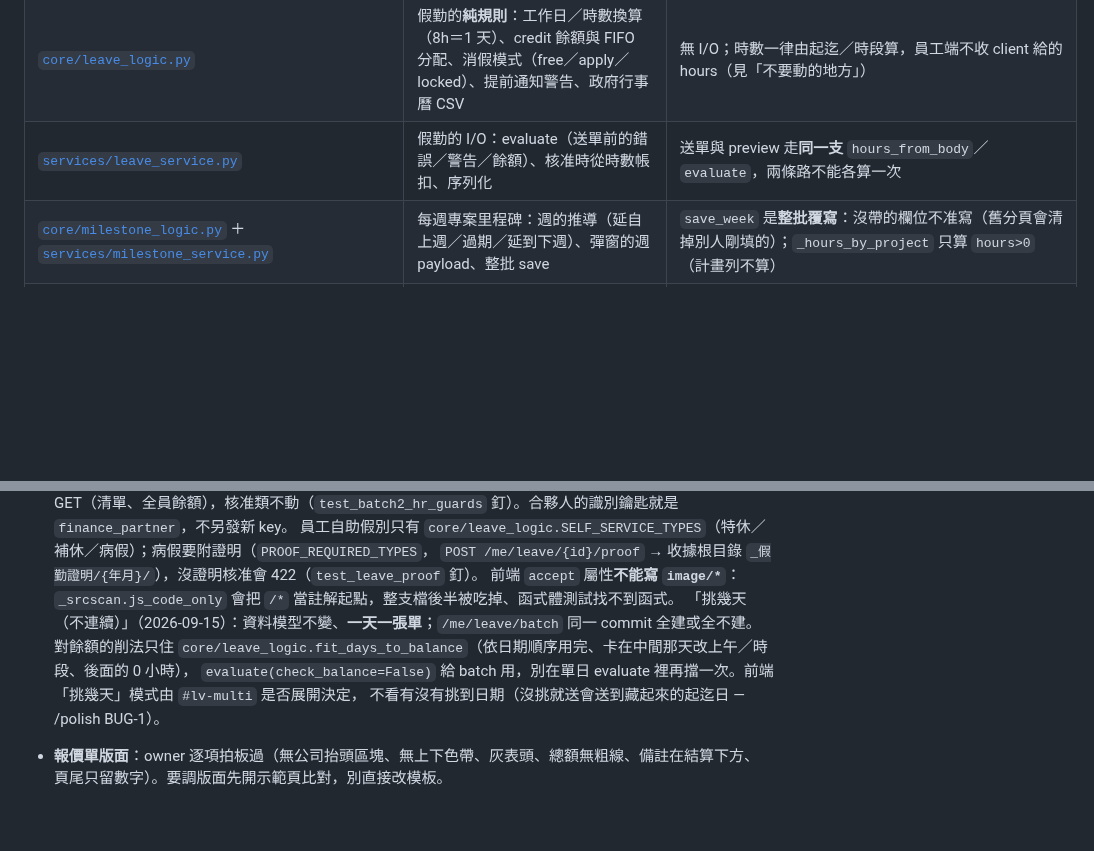
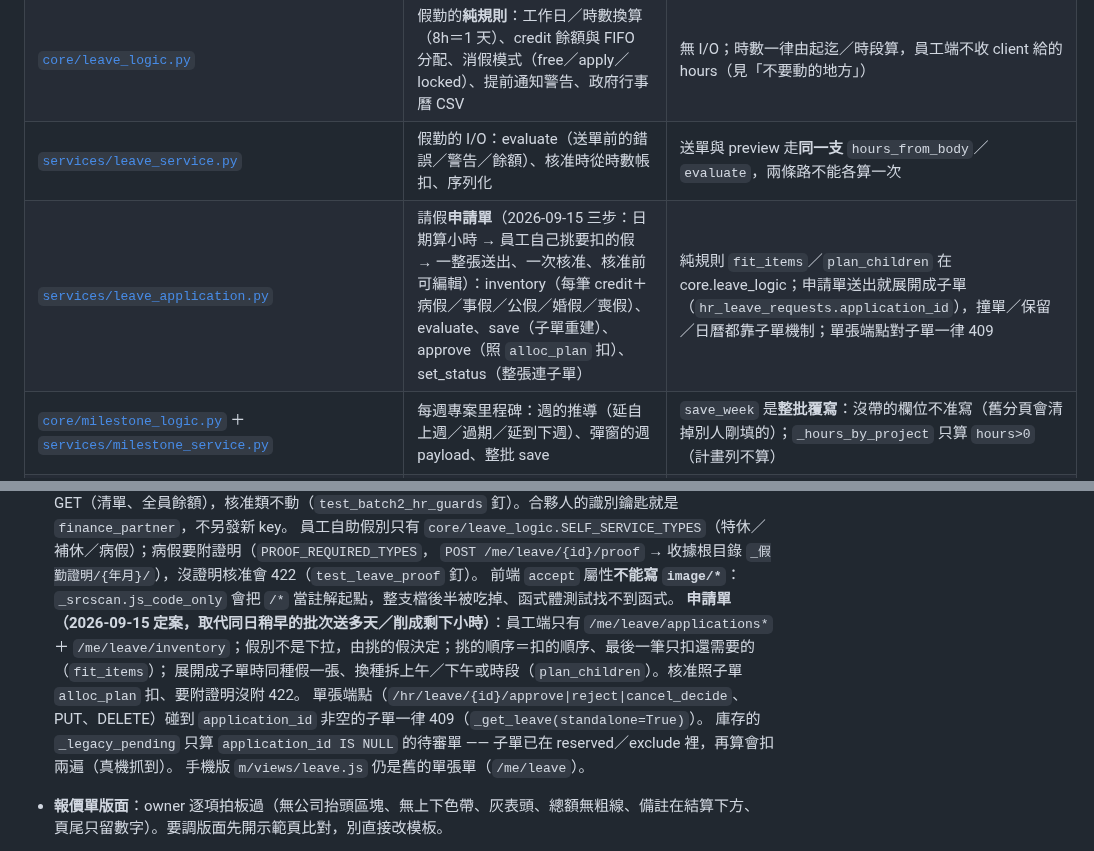
Before and after one commit to denniswang0513-del/Originsun-Media-Guard, a Markdown page: CLAUDE.md, 2 parts joined by grey strips. Drawn GitHub-style; blank space fills up the shorter version.

Commit message:
polish: maintainability — CLAUDE.md 登記 services/leave_application 與申請單鐵則
Co-Authored-By: Claude Opus 5 <noreply@anthropic.com>
Claude-Session: https://claude.ai/code/session_01KZxHQjGyRYS41Fe9ybWs1r

```diff
--- a/CLAUDE.md
+++ b/CLAUDE.md
@@ -1284,6 +1284,7 @@ polish.test: .venv\Scripts\python.exe -m pytest tests/unit -q
 | [`frontend/js/admin/user-mgmt.js`](frontend/js/admin/user-mgmt.js) | 使用者管理四個分頁：使用者（權限格＋相依說明＋最近授權不足＋以他的角度看）、API Keys、身份範本、公開區 | 前端 `MODULE_LABELS`／`MODULE_HINTS`／`PERM_PARENT` 是鏡射（鍵集由 test_rbac_module_sync 釘）；帳號的 modules 存捆，畫面只畫 `ALL_MODULES`；`_boundStaffOf` 是「綁定人員→身份」唯一算法 |
 | [`core/leave_logic.py`](core/leave_logic.py) | 假勤的**純規則**：工作日／時數換算（8h＝1 天）、credit 餘額與 FIFO 分配、消假模式（free／apply／locked）、提前通知警告、政府行事曆 CSV | 無 I/O；時數一律由起迄／時段算，員工端不收 client 給的 hours（見「不要動的地方」） |
 | [`services/leave_service.py`](services/leave_service.py) | 假勤的 I/O：evaluate（送單前的錯誤／警告／餘額）、核准時從時數帳扣、序列化 | 送單與 preview 走**同一支** `hours_from_body`／`evaluate`，兩條路不能各算一次 |
+| [`services/leave_application.py`](services/leave_application.py) | 請假**申請單**（2026-09-15 三步：日期算小時 → 員工自己挑要扣的假 → 一整張送出、一次核准、核准前可編輯）：inventory（每筆 credit＋病假／事假／公假／婚假／喪假）、evaluate、save（子單重建）、approve（照 `alloc_plan` 扣）、set_status（整張連子單） | 純規則 `fit_items`／`plan_children` 在 core.leave_logic；申請單送出就展開成子單（`hr_leave_requests.application_id`），撞單／保留／日曆都靠子單機制；單張端點對子單一律 409 |
 | [`core/milestone_logic.py`](core/milestone_logic.py) ＋ [`services/milestone_service.py`](services/milestone_service.py) | 每週專案里程碑：週的推導（延自上週／過期／延到下週）、彈窗的週 payload、整批 save | `save_week` 是**整批覆寫**：沒帶的欄位不准寫（舊分頁會清掉別人剛填的）；`_hours_by_project` 只算 `hours>0`（計畫列不算） |
 | `services/timesheet_self.py` 的合併同案（`merge_day`／`undo_merge`） | 同案同分類同階段的列併成一列＋整列快照可復原 | 規則在 `core.hr_logic.merge_plan`（純函式）；沒有專案的列不併；`_SNAP_COLS` 要涵蓋 `Timesheet` 全部欄位，漏一欄復原就靜默丟資料 |
 | [`core/quote_chat.py`](core/quote_chat.py) | 對話式完成報價的**純規則**：組提示（草稿快照／對話歷史／價目／截圖路徑）、把 claude 回的東西正規化成固定形狀、串流中從半截 JSON 撈 reply、模型別名白名單、清圖時把 token 換掉 | 無 I/O；**不決定價格、不算稅**（金額走 `_calc_quotation`）；提示裡不准出現 `internal_cost` |
@@ -1384,10 +1385,12 @@ polish.test: .venv\Scripts\python.exe -m pytest tests/unit -q
   員工自助假別只有 `core/leave_logic.SELF_SERVICE_TYPES`（特休／補休／病假）；病假要附證明（`PROOF_REQUIRED_TYPES`，
   `POST /me/leave/{id}/proof` → 收據根目錄 `_假勤證明/{年月}/`），沒證明核准會 422（`test_leave_proof` 釘）。
   前端 `accept` 屬性**不能寫 `image/*`**：`_srcscan.js_code_only` 會把 `/*` 當註解起點，整支檔後半被吃掉、函式體測試找不到函式。
-  「挑幾天（不連續）」（2026-09-15）：資料模型不變、**一天一張單**；`/me/leave/batch` 同一 commit 全建或全不建。
-  對餘額的削法只住 `core/leave_logic.fit_days_to_balance`（依日期順序用完、卡在中間那天改上午／時段、後面的 0 小時），
-  `evaluate(check_balance=False)` 給 batch 用，別在單日 evaluate 裡再擋一次。前端「挑幾天」模式由 `#lv-multi` 是否展開決定，
-  不看有沒有挑到日期（沒挑就送會送到藏起來的起迄日 — /polish BUG-1）。
+  **申請單（2026-09-15 定案，取代同日稍早的批次送多天／削成剩下小時）**：員工端只有 `/me/leave/applications*`＋
+  `/me/leave/inventory`；假別不是下拉，由挑的假決定；挑的順序＝扣的順序、最後一筆只扣還需要的（`fit_items`）；
+  展開成子單時同種假一張、換種拆上午／下午或時段（`plan_children`）。核准照子單 `alloc_plan` 扣、要附證明沒附 422。
+  單張端點（`/hr/leave/{id}/approve|reject|cancel_decide`、PUT、DELETE）碰到 `application_id` 非空的子單一律 409（`_get_leave(standalone=True)`）。
+  庫存的 `_legacy_pending` 只算 `application_id IS NULL` 的待審單 —— 子單已在 reserved／exclude 裡，再算會扣兩遍（真機抓到）。
+  手機版 `m/views/leave.js` 仍是舊的單張單（`/me/leave`）。
 - **報價單版面**：owner 逐項拍板過（無公司抬頭區塊、無上下色帶、灰表頭、總額無粗線、備註在結算下方、
   頁尾只留數字）。要調版面先開示範頁比對，別直接改模板。
 - **`core.quotation_pdf.PDF_MARGIN` 與模板 `@page` 必須一致**：模板還用它算「單頁時簽章貼底」的
```
